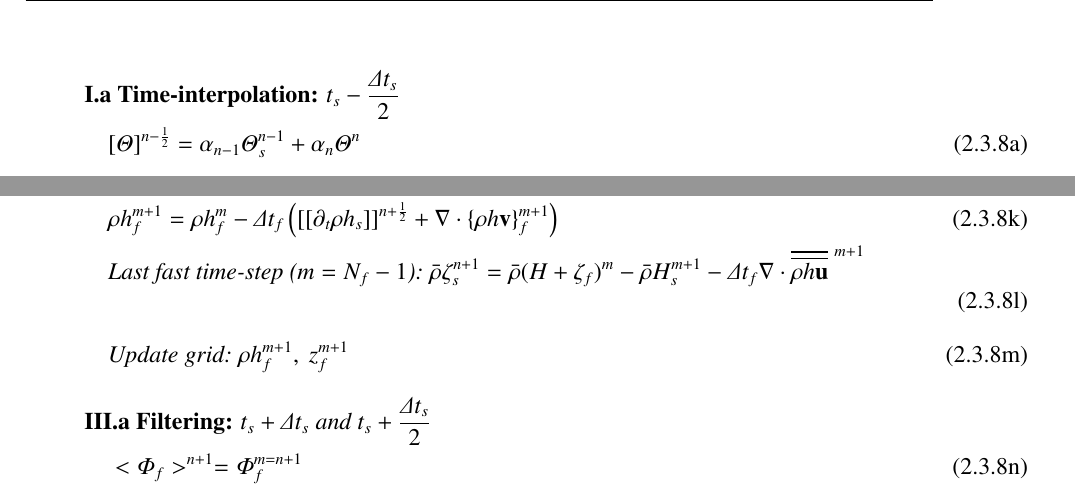
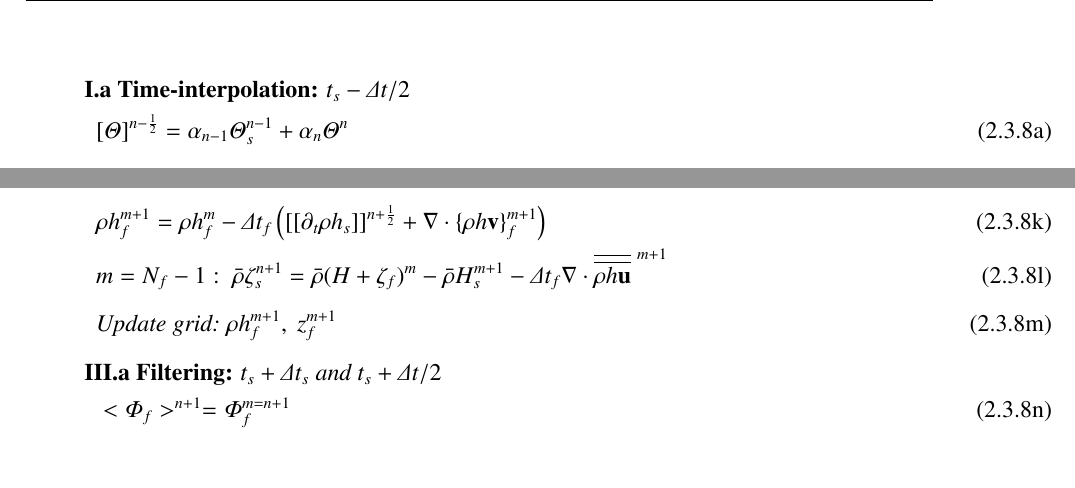
Before and after one commit to fauclair/These_Margaux, a LaTeX thesis (main.tex, which reads CHAP2/chap2.tex): two parts of page 28 of 126, joined at a grey line, cut at the place of the change, the shorter picture padded with empty space. Compiled offline with pdfLaTeX.

Commit message:
Mise en page (chapitre 2).

```diff
--- a/CHAP2/chap2.tex
+++ b/CHAP2/chap2.tex
@@ -899,47 +899,47 @@ Figure \ref{ModelTS} gives a schematic representation of the predictor-corrector
 \begin{alignat}{3}
  \displaystyle
  %%%%%%%%%%%%%%%%%%%%%%%%%%%%%%%%%%%%%%%%%%%%%%%%%%%%%%%%%%%%%
- &\nonumber \textbf{I.a Time-interpolation: } t_s-\frac{\Delta t_s}{2}\\[0mm]
+ &\nonumber \textbf{I.a Time-interpolation: } t_s-\Delta t/2\\[0mm]
  %%%%%%%%%%%%%%%%%%%%%%%%%%%%%%%%%%%%%%%%%%%%%%%%%%%%%%%%%%%%%
  \label{TimeSplitIa1}
- &\quad[\Theta] ^{n-\frac{1}{2}}=\alpha_{n-1}\Theta_s^{n-1}
+ &\enspace[\Theta] ^{n-\frac{1}{2}}=\alpha_{n-1}\Theta_s^{n-1}
  +\alpha_{n}\Theta^{n}\\[3mm]
  %%%%%%%%%%%%%%%%%%%%%%%%%%%%%%%%%%%%%%%%%%%%%%%%%%%%%%%%%%%%%
- &\nonumber \textbf{I.b Predictor step: } t_s+\frac{\Delta t_s}{2}\\[0mm]
+ &\nonumber \textbf{I.b Predictor step: } t_s+\Delta t/2\\[0mm]
  %%%%%%%%%%%%%%%%%%%%%%%%%%%%%%%%%%%%%%%%%%%%%%%%%%%%%%%%%%%%%
  \label{TimeSplitIb1}
- &\quad\rho h_s\mathbf{v}_s^{n+\frac{1}{2}}=
+ &\enspace\rho h_s\mathbf{v}_s^{n+\frac{1}{2}}=
  [\rho h_s\mathbf{v}_s]^{n-\frac{1}{2}}
  +\Delta t_s\left(\Lambda_{s,v}^{n}+<\Lambda_{f,v}>^n\right)\\[3mm]
  %
  \label{TimeSplitIb2}
- &\quad\rho h_s(\theta_s,\ S_s)^{n+\frac{1}{2}}=
+ &\enspace\rho h_s(\theta_s,\ S_s)^{n+\frac{1}{2}}=
  \rho h_s[\theta_s,\ S_s]^{n-\frac{1}{2}}
  +\Delta t_s\Lambda_{s,(\theta,S)}^{n}\\[3mm]
  %
  \label{TimeSplitIb3}
- &\quad\rho_s^{n+\frac{1}{2}}=\rho_{eos}\left(\theta_s^{n+\frac{1}{2}},\ S_s^{n+\frac{1}{2}},\ z_s^{n+\frac{1}{2}}\right)\\[3mm]
+ &\enspace\rho_s^{n+\frac{1}{2}}=\rho_{eos}\left(\theta_s^{n+\frac{1}{2}},\ S_s^{n+\frac{1}{2}},\ z_s^{n+\frac{1}{2}}\right)\\[3mm]
  %
  \label{TimeSplitIb4}
- &\quad\partial_s\omega_s^{n+\frac{1}{2}}=-\partial_t\rho h_s^{n+\frac{1}{2}}
+ &\enspace\partial_s\omega_s^{n+\frac{1}{2}}=-\partial_t\rho h_s^{n+\frac{1}{2}}
  +\mathbf{\nabla}\cdot\rho h_s \mathbf{u}_s^{n+\frac{1}{2}}\\[3mm]
  %%%%%%%%%%%%%%%%%%%%%%%%%%%%%%%%%%%%%%%%%%%%%%%%%%%%%%%%%%%%%
- &\nonumber \textbf{I.c AB3-extrapolation: } t_s+\frac{\Delta t_s}{2}\\[0mm]
+ &\nonumber \textbf{I.c AB3-extrapolation: } t_s+\Delta t/2\\[0mm]
  %%%%%%%%%%%%%%%%%%%%%%%%%%%%%%%%%%%%%%%%%%%%%%%%%%%%%%%%%%%%%
  \label{TimeSplitIc1}
- &\quad[[\Psi_s]]^{n+\frac{1}{2}}=
+ &\enspace[[\Psi_s]]^{n+\frac{1}{2}}=
   \beta_{n-2}\Psi_s^{n-2}
  +\beta_{n-1}\Psi_s^{n-1}
- +\beta_{n}\Psi_s^{n}\\[3mm]
+ +\beta_{n}\Psi_s^{n}\\[2mm]
  %%%%%%%%%%%%%%%%%%%%%%%%%%%%%%%%%%%%%%%%%%%%%%%%%%%%%%%%%%%%%
  &\nonumber \textbf{II. Fast-mode steps: } t_f\in(t_s,\ t_s+\Delta t_s] \textit{ or } m\in[0,\ N_f)_\mathcal{N}\\[2mm]
  %%%%%%%%%%%%%%%%%%%%%%%%%%%%%%%%%%%%%%%%%%%%%%%%%%%%%%%%%%%%%
  \label{TimeSplitIIa}
- &\quad\zeta_f^{m+1}=\zeta_f^{m}+\Delta t_f\left(
-  w_{surf}^{m}-\mathbf{u}_{surf}^{m}.\mathbf{\nabla}\zeta^{m}\right)\\[3mm]
+ &\enspace\zeta_f^{m+1}=\zeta_f^{m}+\Delta t_f\left(
+  w_{surf}^{m}-\mathbf{u}_{surf}^{m}.\mathbf{\nabla}\zeta^{m}\right)\\[2mm]
  %
  \label{TimeSplitIIb}
- &\quad\rho h u_f^{m+1}=
+ &\enspace\rho h u_f^{m+1}=
  \rho h u_f^{m}
  +\Delta t_f\left(
   [[\Lambda_{s,u}]]^{n+\frac{1}{2}}
@@ -961,61 +961,61 @@ Figure \ref{ModelTS} gives a schematic representation of the predictor-corrector
  \right)\\[0mm]
  %
  \label{TimeSplitIId}
- &\quad\rho h w_f^{m+1}=
+ &\enspace\rho h w_f^{m+1}=
  \rho h w_f^{m}
  +\Delta t_f\left([[\Lambda_{s,w}]]^{n+\frac{1}{2}}
- +\Lambda_{f,w}^{m+1*}\right)\\[0mm]
+ +\Lambda_{f,w}^{m+1*}\right)\\[2mm]
  %
  \label{TimeSplitIIe}
- &\quad\rho h_f^{m+1}=\rho h_f^{m}
+ &\enspace\rho h_f^{m+1}=\rho h_f^{m}
  -\Delta t_f\left(
  [[\partial_t\rho h_s]]^{n+\frac{1}{2}}
  +\mathbf{\nabla}\cdot\{\rho h \mathbf{v}\}_f^{m+1}
  \right)\\[0mm]
  %
  \label{TimeSplitIIh}
- &\quad \textit{Last\ fast\ time-step ($m=N_f-1$):}\ \bar{\rho}\zeta_s^{n+1}
+ &\enspace m=N_f-1:\ \bar{\rho}\zeta_s^{n+1}
  =\bar{\rho}(H+\zeta_f)^{m}
  -\bar{\rho}H_s^{m+1}
- -\Delta t_f\mathbf{\nabla}\cdot\overline{\overline{\rho h\mathbf{u}}}^{\ m+1}\\[3mm]
+ -\Delta t_f\mathbf{\nabla}\cdot\overline{\overline{\rho h\mathbf{u}}}^{\ m+1}\\[2mm]
  %
  \label{TimeSplitIIg}
- &\quad \textit{Update\ grid:}\ \rho h_f^{m+1},\ z_f^{m+1}\\[3mm]
+ &\enspace \textit{Update\ grid:}\ \rho h_f^{m+1},\ z_f^{m+1}\\[2mm]
  %
  %%%%%%%%%%%%%%%%%%%%%%%%%%%%%%%%%%%%%%%%%%%%%%%%%%%%%%%%%%%%%
- &\nonumber \textbf{III.a Filtering: } t_s+\Delta t_s\ \textit{and}\ t_s+\frac{\Delta t_s}{2}\\[0mm]
+ &\nonumber \textbf{III.a Filtering: } t_s+\Delta t_s\ \textit{and}\ t_s+\Delta t/2\\[0mm]
  %%%%%%%%%%%%%%%%%%%%%%%%%%%%%%%%%%%%%%%%%%%%%%%%%%%%%%%%%%%%%
  \label{TimeSplitIIIa1}
- &\quad<\Phi_f>^{n+1}=\Phi_f^{m=n+1}\\[0mm]
+ &\enspace<\Phi_f>^{n+1}=\Phi_f^{m=n+1}\\[0mm]
  \label{TimeSplitIIIa2}
- &\quad\ll\Phi_f\gg^{n+\frac{1}{2}}=\frac{1}{N_f}\sum_{m=1}^{N_f}\Phi_f^{m}\\[3mm]
+ &\enspace\ll\Phi_f\gg^{n+\frac{1}{2}}=\frac{1}{N_f}\sum_{m=1}^{N_f}\Phi_f^{m}\\[2mm]
  %%%%%%%%%%%%%%%%%%%%%%%%%%%%%%%%%%%%%%%%%%%%%%%%%%%%%%%%%%%%%
  &\nonumber \textbf{III.b Corrector step: } t_s+\Delta t_s\\[0mm]
  %%%%%%%%%%%%%%%%%%%%%%%%%%%%%%%%%%%%%%%%%%%%%%%%%%%%%%%%%%%%%
  %
  \label{TimeSplitIIIb1}
- &\quad\rho h_s\mathbf{v}_s^{n+1}=
+ &\enspace\rho h_s\mathbf{v}_s^{n+1}=
  \rho h_s\mathbf{v}_s^{n}
  +\Delta t_s\left(\Lambda_s^{n+\frac{1}{2}*}
  +\ll\Lambda_f\gg^{n+\frac{1}{2}}\right)\\[0mm]
  %
  \label{TimeSplitIIIb2}
- &\quad\partial_s\omega_s^{n+1}=
+ &\enspace\partial_s\omega_s^{n+1}=
  -\partial_{t\ }\rho h_s^{n+1}
  +\mathbf{\nabla}\cdot\rho h_s \mathbf{u}_s^{\ n+1}
  -\overline{\mathbf{\nabla}\cdot\rho h_s \mathbf{u}_s}^{\ n+1}
- -\overline{<\mathbf{\nabla}\cdot\rho h_s \mathbf{u}_s>}^{\ n+1}\\[3mm]
+ -\overline{<\mathbf{\nabla}\cdot\rho h_s \mathbf{u}_s>}^{\ n+1}\\[2mm]
  %
  \label{TimeSplitIIIb3}
- &\quad\rho h_s(\theta_s,\ S_s)^{n+1}=
+ &\enspace\rho h_s(\theta_s,\ S_s)^{n+1}=
  \rho h_s(\theta_s,\ S_s)^{n}
  +\Delta t_s\Lambda_{s,(\theta,S)}^{n+\frac{1}{2}*}\\[0mm]
  %
  \label{TimeSplitIIIb4}
- &\quad\rho_s^{n+1}=\rho_{eos}\left(\theta_s^{n+1},\ S_s^{n+1},\ z_s^{n+1}\right)\\[0mm]
+ &\enspace\rho_s^{n+1}=\rho_{eos}\left(\theta_s^{n+1},\ S_s^{n+1},\ z_s^{n+1}\right)\\[0mm]
  %
  \label{TimeSplitIIIb5}
- &\quad\rho h_s\mathbf{u}_s^{n+1}=\rho h_s\mathbf{u}_s^{n+1}
+ &\enspace\rho h_s\mathbf{u}_s^{n+1}=\rho h_s\mathbf{u}_s^{n+1}
  -\overline{\rho h_s\mathbf{u}_s}^{\ n+1}
  +\overline{\rho h\mathbf{u}_f}^{\ m=N_f-1}
  %%%%%%%%%%%%%%%%%%%%%%%%%%%%%%%%%%%%%%%%%%%%%%%%%%%%%%%%%%%%%
```
Also changed, not shown: CHAP2/chap2.tex (4 more changed lines).
